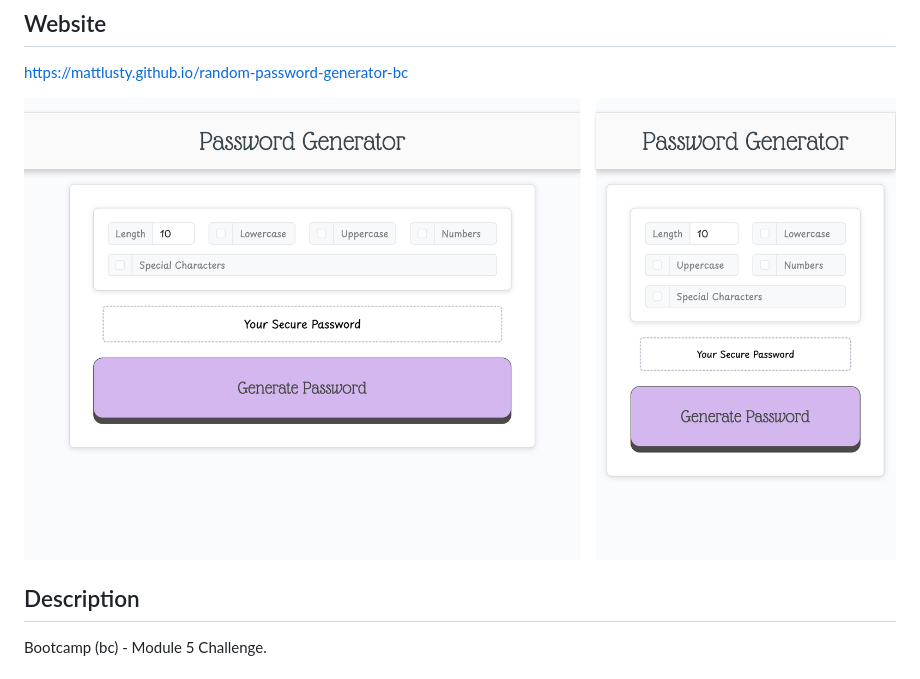
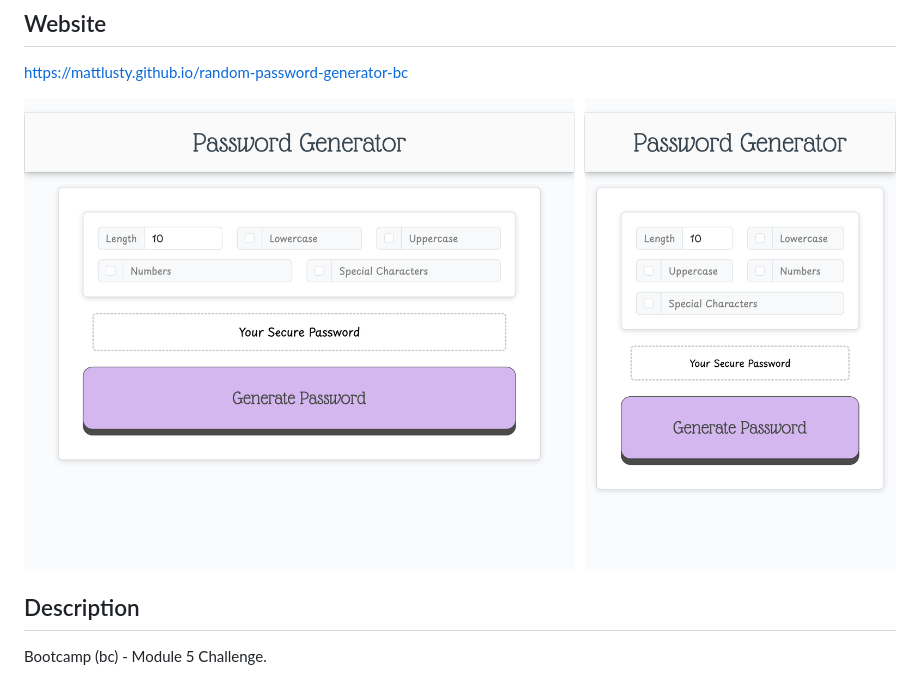
Before and after one commit to mattlusty/bc-random-password-generator, a Markdown page: README.md, the part around the change. Rendered like a GitHub page; pictures changed too: images/pw-generator.png (deleted), images/screenshot.png (added).

Commit message:
Update README screenshot

```diff
--- a/README.md
+++ b/README.md
@@ -4,7 +4,7 @@
 
 https://mattlusty.github.io/random-password-generator-bc
 
-![Website Screenshot](images/pw-generator.png)
+![Website Screenshot](images/screenshot.png)
 
 ## Description
 
```
